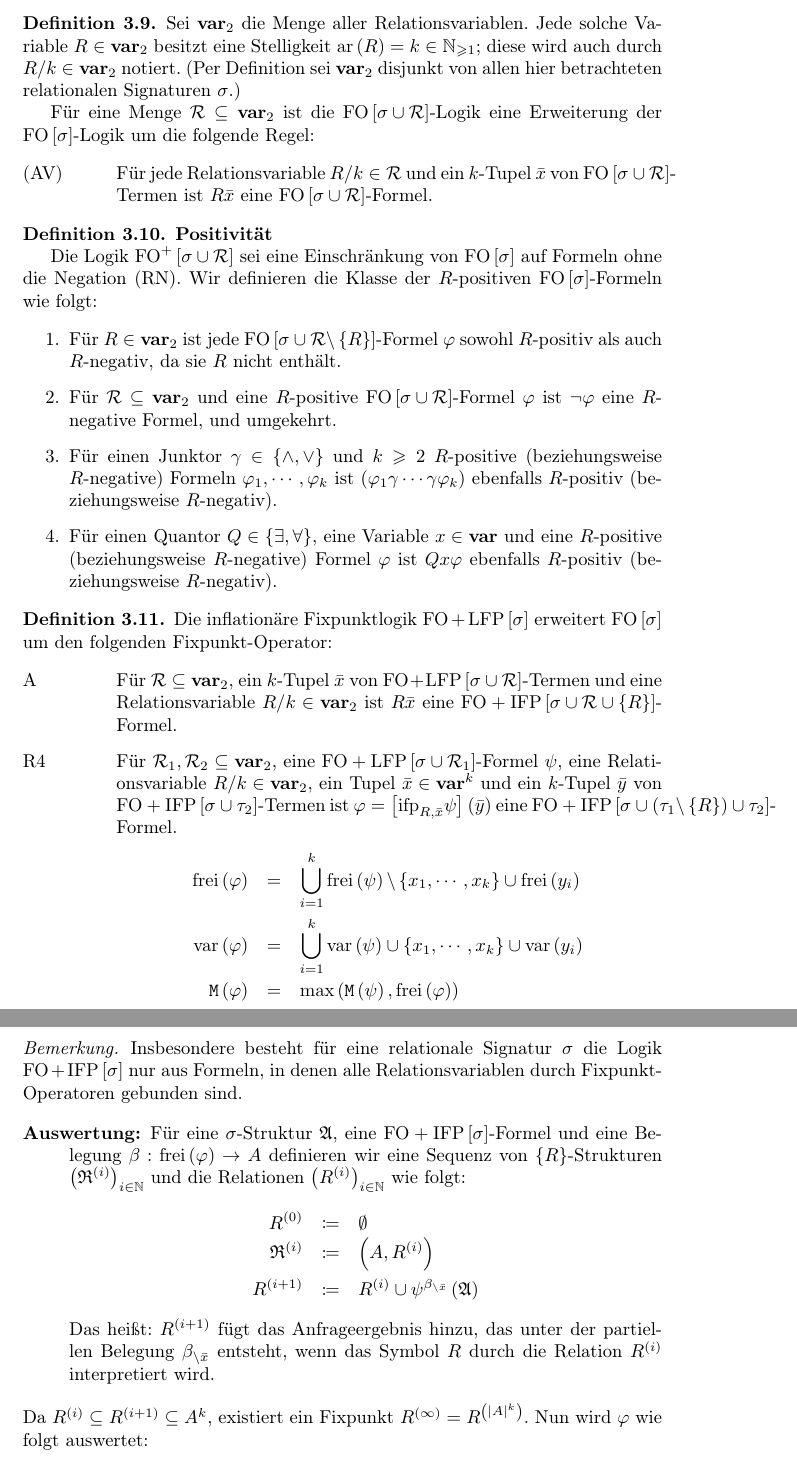
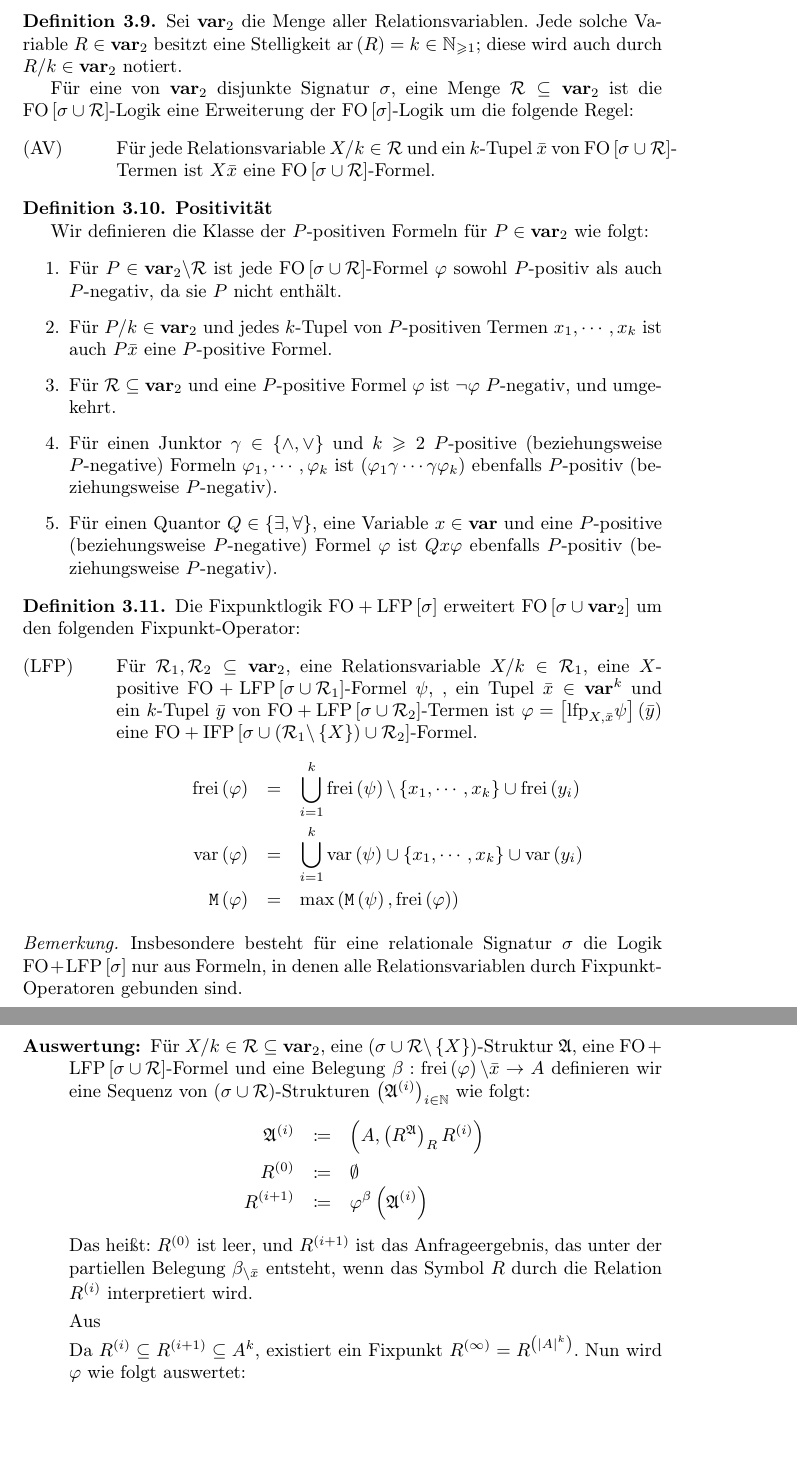
Before and after one commit to cburschka/m, a LaTeX document (master.tex): two parts of pages 8 and 9 of 48, joined at a grey line, cut so that both start at the same text, the shorter picture padded with empty space. Compiled offline with pdfLaTeX.

Commit message:
More fixed-point logic

```diff
--- a/master.tex
+++ b/master.tex
@@ -555,57 +558,54 @@ Ist dies nicht der Fall, so ist $Qx\varphi\equiv\varphi$.)
 \begin{defn}
 Sei $\mathbf{var}_{2}$ die Menge aller Relationsvariablen. Jede solche
 Variable $R\in\mathbf{var}_{2}$ besitzt eine Stelligkeit $\mathrm{ar}\left(R\right)=k\in\mathbb{N}_{\geqslant1}$;
-diese wird auch durch $R/k\in\mathbf{var}_{2}$ notiert. (Per Definition
-sei $\mathbf{var}_{2}$ disjunkt von allen hier betrachteten relationalen
-Signaturen $\sigma$.)
-
-Für eine Menge $\mathcal{R}\subseteq\mathbf{var}_{2}$ ist die $\mathrm{FO}\left[\sigma\cup\mathcal{R}\right]$-Logik
+diese wird auch durch $R/k\in\mathbf{var}_{2}$ notiert.
+
+Für eine von $\mathbf{var}_{2}$ disjunkte Signatur $\sigma$, eine
+Menge $\mathcal{R}\subseteq\mathbf{var}_{2}$ ist die $\mathrm{FO}\left[\sigma\cup\mathcal{R}\right]$-Logik
 eine Erweiterung der $\mathrm{FO}\left[\sigma\right]$-Logik um die
 folgende Regel:\end{defn}
 \begin{lyxlist}{00.00.0000}
-\item [{(AV)}] Für jede Relationsvariable $R/k\in\mathcal{R}$ und ein
+\item [{(AV)}] Für jede Relationsvariable $X/k\in\mathcal{R}$ und ein
 $k$-Tupel $\bar{x}$ von $\mathrm{FO}\left[\sigma\cup\mathcal{R}\right]$-Termen
-ist $R\bar{x}$ eine $\mathrm{FO}\left[\sigma\cup\mathcal{R}\right]$-Formel.
+ist $X\bar{x}$ eine $\mathrm{FO}\left[\sigma\cup\mathcal{R}\right]$-Formel.
 \end{lyxlist}
 
 \begin{defn}
 \textbf{Positivität}
 
-Die Logik $\mathrm{FO}^{+}\left[\sigma\cup\mathcal{R}\right]$ sei
-eine Einschränkung von $\mathrm{FO}\left[\sigma\right]$ auf Formeln
-ohne die Negation (RN). Wir definieren die Klasse der $R$-positiven
-$\mathrm{FO}\left[\sigma\right]$-Formeln wie folgt:\end{defn}
+Wir definieren die Klasse der $P$-positiven Formeln für $P\in\mathbf{var}_{2}$
+wie folgt:\end{defn}
 \begin{enumerate}
-\item Für $R\in\mathbf{var}_{2}$ ist jede $\mathrm{FO}\left[\sigma\cup\mathcal{R}\backslash\left\{ R\right\} \right]$-Formel
-$\varphi$ sowohl $R$-positiv als auch $R$-negativ, da sie $R$
+\item Für $P\in\mathbf{var}_{2}\backslash\mathcal{R}$ ist jede $\mathrm{FO}\left[\sigma\cup\mathcal{R}\right]$-Formel
+$\varphi$ sowohl $P$-positiv als auch $P$-negativ, da sie $P$
 nicht enthält.
-\item Für $\mathcal{R}\subseteq\mathbf{var}_{2}$ und eine $R$-positive
-$\mathrm{FO}\left[\sigma\cup\mathcal{R}\right]$-Formel $\varphi$
-ist $\neg\varphi$ eine $R$-negative Formel, und umgekehrt.
+\item Für $P/k\in\mathbf{var}_{2}$ und jedes $k$-Tupel von $P$-positiven
+Termen $x_{1},\cdots,x_{k}$ ist auch $P\bar{x}$ eine $P$-positive
+Formel.
+\item Für $\mathcal{R}\subseteq\mathbf{var}_{2}$ und eine $P$-positive
+Formel $\varphi$ ist $\neg\varphi$ $P$-negativ, und umgekehrt.
 \item Für einen Junktor $\gamma\in\left\{ \wedge,\vee\right\} $ und $k\geqslant2$
-$R$-positive (beziehungsweise $R$-negative) Formeln $\varphi_{1},\cdots,\varphi_{k}$
+$P$-positive (beziehungsweise $P$-negative) Formeln $\varphi_{1},\cdots,\varphi_{k}$
 ist $\left(\varphi_{1}\gamma\cdots\gamma\varphi_{k}\right)$ ebenfalls
-$R$-positiv (beziehungsweise $R$-negativ).
+$P$-positiv (beziehungsweise $P$-negativ).
 \item Für einen Quantor $Q\in\left\{ \exists,\forall\right\} $, eine Variable
-$x\in\mathbf{var}$ und eine $R$-positive (beziehungsweise $R$-negative)
-Formel $\varphi$ ist $Qx\varphi$ ebenfalls $R$-positiv (beziehungsweise
-$R$-negativ).
+$x\in\mathbf{var}$ und eine $P$-positive (beziehungsweise $P$-negative)
+Formel $\varphi$ ist $Qx\varphi$ ebenfalls $P$-positiv (beziehungsweise
+$P$-negativ).
 \end{enumerate}
 
 \begin{defn}
-Die inflationäre Fixpunktlogik $\mathrm{FO}+\mathrm{LFP}\left[\sigma\right]$
-erweitert $\mathrm{FO}\left[\sigma\right]$ um den folgenden Fixpunkt-Operator:\end{defn}
+Die Fixpunktlogik $\mathrm{FO}+\mathrm{LFP}\left[\sigma\right]$ erweitert
+$\mathrm{FO}\left[\sigma\cup\mathbf{var}_{2}\right]$ um den folgenden
+Fixpunkt-Operator:\end{defn}
 \begin{lyxlist}{00.00.0000}
-\item [{A}] Für $\mathcal{R}\subseteq\mathbf{var}_{2}$, ein $k$-Tupel
-$\bar{x}$ von $\mathrm{FO}+\mathrm{LFP}\left[\sigma\cup\mathcal{R}\right]$-Termen
-und eine Relationsvariable $R/k\in\mathbf{var}_{2}$ ist $R\bar{x}$
-eine $\mathrm{FO}+\mathrm{IFP}\left[\sigma\cup\mathcal{R}\cup\left\{ R\right\} \right]$-Formel.
-\item [{R4}] Für $\mathcal{R}_{1},\mathcal{R}_{2}\subseteq\mathbf{var}_{2}$,
-eine $\mathrm{FO}+\mathrm{LFP}\left[\sigma\cup\mathcal{R}_{1}\right]$-Formel
-$\psi$, eine Relationsvariable $R/k\in\mathbf{var}_{2}$, ein Tupel
-$\bar{x}\in\mathbf{var}^{k}$ und ein $k$-Tupel $\bar{y}$ von $\mathrm{\mathrm{FO}+\mathrm{IFP}}\left[\sigma\cup\tau_{2}\right]$-Termen
-ist $\varphi=\left[\mathrm{ifp}_{R,\bar{x}}\psi\right]\left(\bar{y}\right)$
-eine $\mathrm{\mathrm{FO}+\mathrm{IFP}}\left[\sigma\cup\left(\tau_{1}\backslash\left\{ R\right\} \right)\cup\tau_{2}\right]$-Formel.
+\item [{(LFP)}] Für $\mathcal{R}_{1},\mathcal{R}_{2}\subseteq\mathbf{var}_{2}$,
+eine Relationsvariable $X/k\in\mathcal{R}_{1}$, eine $X$-positive
+$\mathrm{FO}+\mathrm{LFP}\left[\sigma\cup\mathcal{R}_{1}\right]$-Formel
+$\psi$, , ein Tupel $\bar{x}\in\mathbf{var}^{k}$ und ein $k$-Tupel
+$\bar{y}$ von $\mathrm{\mathrm{FO}+\mathrm{LFP}}\left[\sigma\cup\mathcal{R}_{2}\right]$-Termen
+ist $\varphi=\left[\mathrm{lfp}_{X,\bar{x}}\psi\right]\left(\bar{y}\right)$
+eine $\mathrm{\mathrm{FO}+\mathrm{IFP}}\left[\sigma\cup\left(\mathcal{R}_{1}\backslash\left\{ X\right\} \right)\cup\mathcal{R}_{2}\right]$-Formel.
 \begin{eqnarray*}
 \mathrm{frei}\left(\varphi\right) & = & \bigcup_{i=1}^{k}\mathrm{frei}\left(\psi\right)\backslash\left\{ x_{1},\cdots,x_{k}\right\} \cup\mathrm{frei}\left(y_{i}\right)\\
 \mathrm{var}\left(\varphi\right) & = & \bigcup_{i=1}^{k}\mathrm{var}\left(\psi\right)\cup\left\{ x_{1},\cdots,x_{k}\right\} \cup\mathrm{var}\left(y_{i}\right)\\
@@ -614,25 +614,30 @@ eine $\mathrm{\mathrm{FO}+\mathrm{IFP}}\left[\sigma\cup\left(\tau_{1}\backslash\
 \end{lyxlist}
 \begin{rem*}
 Insbesondere besteht für eine relationale Signatur $\sigma$ die Logik
-$\mathrm{FO}+\mathrm{IFP}\left[\sigma\right]$ nur aus Formeln, in
+$\mathrm{FO}+\mathrm{LFP}\left[\sigma\right]$ nur aus Formeln, in
 denen alle Relationsvariablen durch Fixpunkt-Operatoren gebunden sind.\end{rem*}
 \begin{description}
-\item [{Auswertung:}] Für eine $\sigma$-Struktur $\mathfrak{A}$, eine
-$\mathrm{FO}+\mathrm{IFP}\left[\sigma\right]$-Formel und eine Belegung
-$\beta:\mathrm{frei}\left(\varphi\right)\rightarrow A$ definieren
-wir eine Sequenz von $\left\{ R\right\} $-Strukturen $\left(\mathfrak{R}^{\left(i\right)}\right)_{i\in\mathbb{N}}$
-und die Relationen $\left(R^{\left(i\right)}\right)_{i\in\mathbb{N}}$
-wie folgt:
-\begin{eqnarray*}
+\item [{Auswertung:}] Für $X/k\in\mathcal{R}\subseteq\mathbf{var}_{2}$,
+eine $\left(\sigma\cup\mathcal{R}\backslash\left\{ X\right\} \right)$-Struktur
+$\mathfrak{A}$, eine $\mathrm{FO}+\mathrm{LFP}\left[\sigma\cup\mathcal{R}\right]$-Formel
+und eine Belegung $\beta:\mathrm{frei}\left(\varphi\right)\backslash\bar{x}\rightarrow A$
+definieren wir eine Sequenz von $\left(\sigma\cup\mathcal{R}\right)$-Strukturen
+$\left(\mathfrak{A}^{\left(i\right)}\right)_{i\in\mathbb{N}}$ wie
+folgt:
+\begin{eqnarray*}
+\mathfrak{A}^{\left(i\right)} & \coloneqq & \left(A,\left(R^{\mathfrak{A}}\right)_{R}R^{\left(i\right)}\right)\\
 R^{\left(0\right)} & \coloneqq & \emptyset\\
-\mathfrak{R}^{\left(i\right)} & \coloneqq & \left(A,R^{\left(i\right)}\right)\\
-R^{\left(i+1\right)} & \coloneqq & R^{\left(i\right)}\cup\psi^{\beta_{\backslash\bar{x}}}\left(\mathfrak{A}\right)
-\end{eqnarray*}
-Das heißt: $R^{\left(i+1\right)}$ fügt das Anfrageergebnis hinzu,
-das unter der partiellen Belegung $\beta_{\backslash\bar{x}}$ entsteht,
-wenn das Symbol $R$ durch die Relation $R^{\left(i\right)}$ interpretiert
-wird.
-\end{description}
+R^{\left(i+1\right)} & \coloneqq & \varphi^{\beta}\left(\mathfrak{A}^{\left(i\right)}\right)
+\end{eqnarray*}
+Das heißt: $R^{\left(0\right)}$ ist leer, und $R^{\left(i+1\right)}$
+ist das Anfrageergebnis, das unter der partiellen Belegung $\beta_{\backslash\bar{x}}$
+entsteht, wenn das Symbol $R$ durch die Relation $R^{\left(i\right)}$
+interpretiert wird.
+
+
+Aus
+
+
 Da $R^{\left(i\right)}\subseteq R^{\left(i+1\right)}\subseteq A^{k}$,
 existiert ein Fixpunkt $R^{\left(\infty\right)}=R^{\left(\left|A\right|^{k}\right)}$.
 Nun wird $\varphi$ wie folgt auswertet:
```
Also changed, not shown: master.tex (6 more changed lines), 1 other file.
